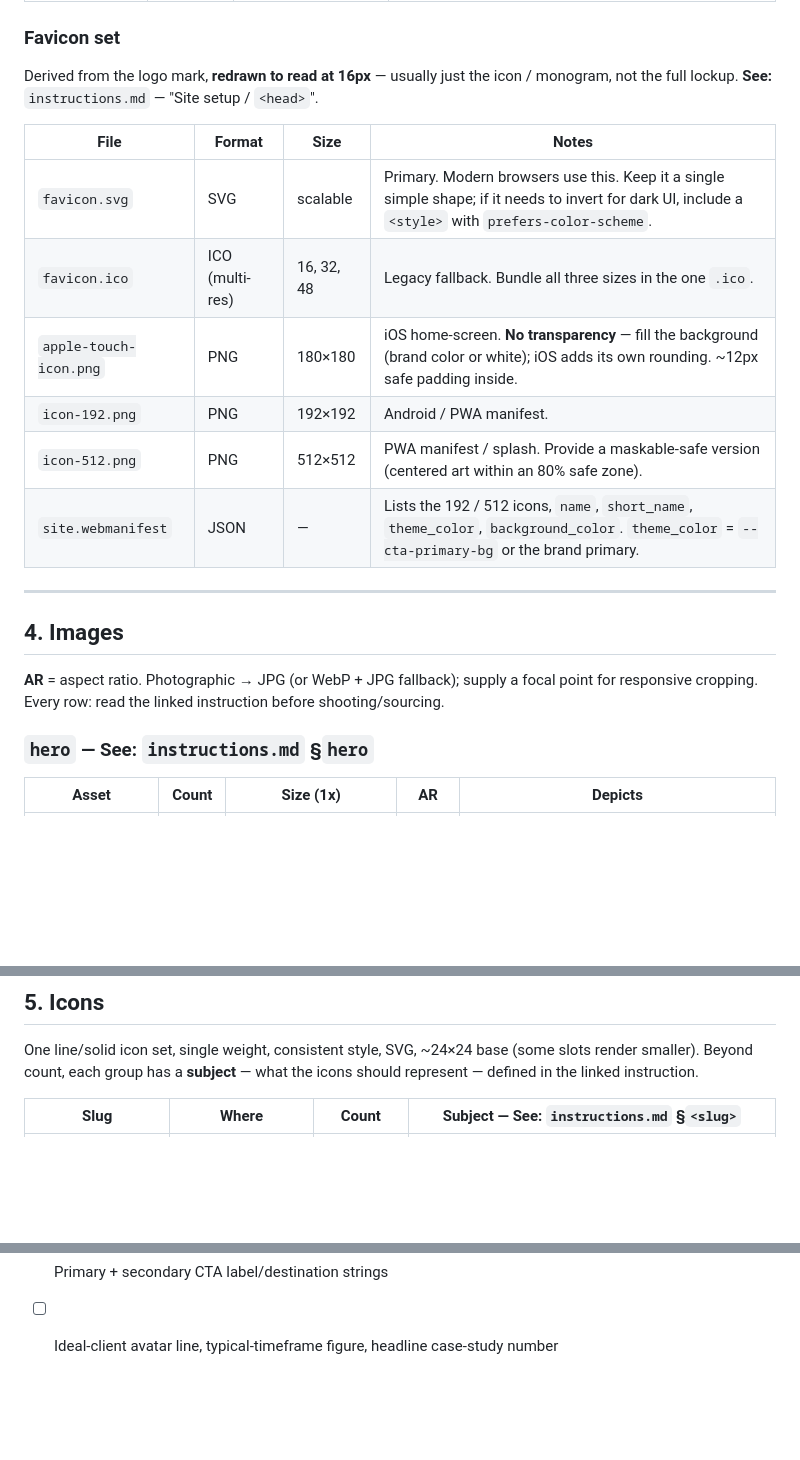
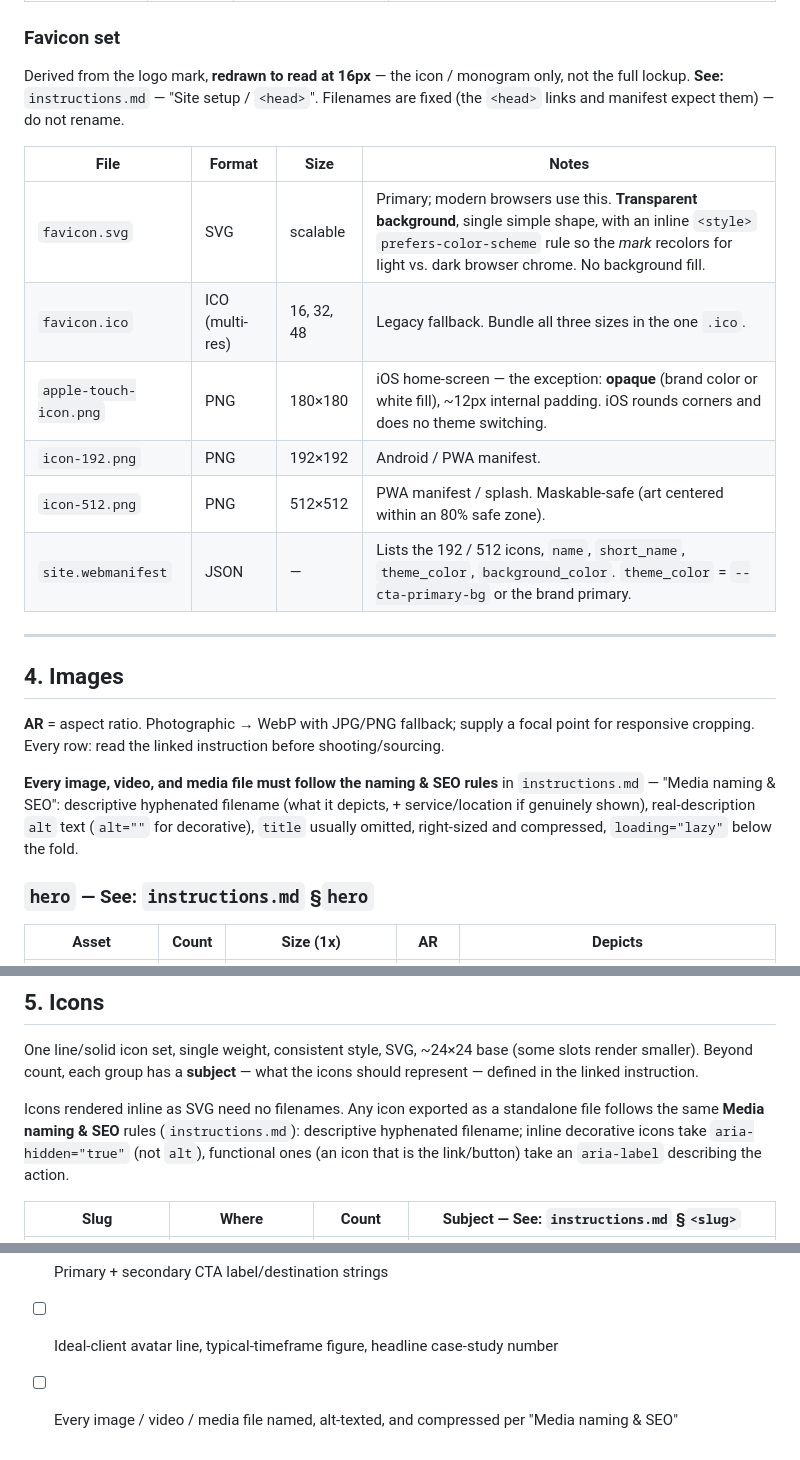
Before and after one commit to syxdegrees/sites, a Markdown page: local-direct-response-control/asset-list.md, 3 parts joined by grey strips. Rendered like a GitHub page; blank space fills up the shorter version.

```diff
--- a/local-direct-response-control/asset-list.md
+++ b/local-direct-response-control/asset-list.md
@@ -74,24 +74,31 @@ meet **WCAG AA** contrast against its background.
 
 ### Favicon set
 
-Derived from the logo mark, **redrawn to read at 16px** — usually just the icon /
-monogram, not the full lockup. **See:** `instructions.md` — "Site setup / `<head>`".
+Derived from the logo mark, **redrawn to read at 16px** — the icon / monogram only, not
+the full lockup. **See:** `instructions.md` — "Site setup / `<head>`". Filenames are
+fixed (the `<head>` links and manifest expect them) — do not rename.
 
 | File | Format | Size | Notes |
 |---|---|---|---|
-| `favicon.svg` | SVG | scalable | Primary. Modern browsers use this. Keep it a single simple shape; if it needs to invert for dark UI, include a `<style>` with `prefers-color-scheme`. |
+| `favicon.svg` | SVG | scalable | Primary; modern browsers use this. **Transparent background**, single simple shape, with an inline `<style>` `prefers-color-scheme` rule so the *mark* recolors for light vs. dark browser chrome. No background fill. |
 | `favicon.ico` | ICO (multi-res) | 16, 32, 48 | Legacy fallback. Bundle all three sizes in the one `.ico`. |
-| `apple-touch-icon.png` | PNG | 180×180 | iOS home-screen. **No transparency** — fill the background (brand color or white); iOS adds its own rounding. ~12px safe padding inside. |
+| `apple-touch-icon.png` | PNG | 180×180 | iOS home-screen — the exception: **opaque** (brand color or white fill), ~12px internal padding. iOS rounds corners and does no theme switching. |
 | `icon-192.png` | PNG | 192×192 | Android / PWA manifest. |
-| `icon-512.png` | PNG | 512×512 | PWA manifest / splash. Provide a maskable-safe version (centered art within an 80% safe zone). |
+| `icon-512.png` | PNG | 512×512 | PWA manifest / splash. Maskable-safe (art centered within an 80% safe zone). |
 | `site.webmanifest` | JSON | — | Lists the 192 / 512 icons, `name`, `short_name`, `theme_color`, `background_color`. `theme_color` = `--cta-primary-bg` or the brand primary. |
 
 ---
 
 ## 4. Images
 
-**AR** = aspect ratio. Photographic → JPG (or WebP + JPG fallback); supply a focal point
+**AR** = aspect ratio. Photographic → WebP with JPG/PNG fallback; supply a focal point
 for responsive cropping. Every row: read the linked instruction before shooting/sourcing.
+
+**Every image, video, and media file must follow the naming & SEO rules** in
+`instructions.md` — "Media naming & SEO": descriptive hyphenated filename (what it
+depicts, + service/location if genuinely shown), real-description `alt` text
+(`alt=""` for decorative), `title` usually omitted, right-sized and compressed,
+`loading="lazy"` below the fold.
 
 ### `hero` — **See:** `instructions.md` §`hero`
 
@@ -146,6 +153,12 @@ Uses the logo (§3) and the Google Map embed (§6) — no standalone image asset
 One line/solid icon set, single weight, consistent style, SVG, ~24×24 base (some slots
 render smaller). Beyond count, each group has a **subject** — what the icons should
 represent — defined in the linked instruction.
+
+Icons rendered inline as SVG need no filenames. Any icon exported as a standalone file
+follows the same **Media naming & SEO** rules (`instructions.md`): descriptive
+hyphenated filename; inline decorative icons take `aria-hidden="true"` (not `alt`),
+functional ones (an icon that is the link/button) take an `aria-label` describing the
+action.
 
 | Slug | Where | Count | Subject — **See:** `instructions.md` §`<slug>` |
 |---|---|---|---|
@@ -218,3 +231,4 @@ and an accordion chevron.
 - [ ] Nav links, both footer menus, legal links (from sitemap)
 - [ ] Primary + secondary CTA label/destination strings
 - [ ] Ideal-client avatar line, typical-timeframe figure, headline case-study number
+- [ ] Every image / video / media file named, alt-texted, and compressed per "Media naming & SEO"
```
Also changed, not shown: local-direct-response-control/instructions.md (+57 -8 lines).
